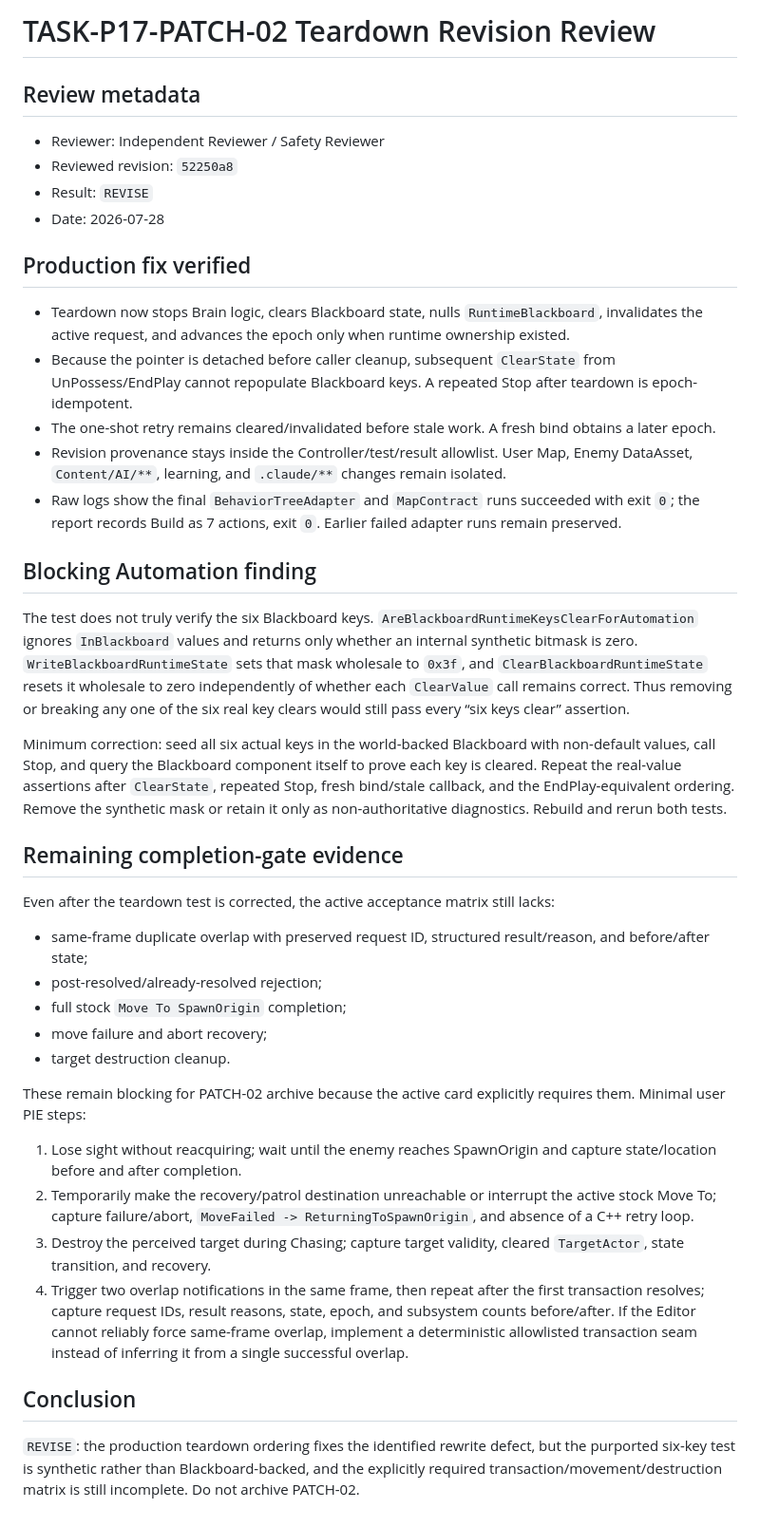
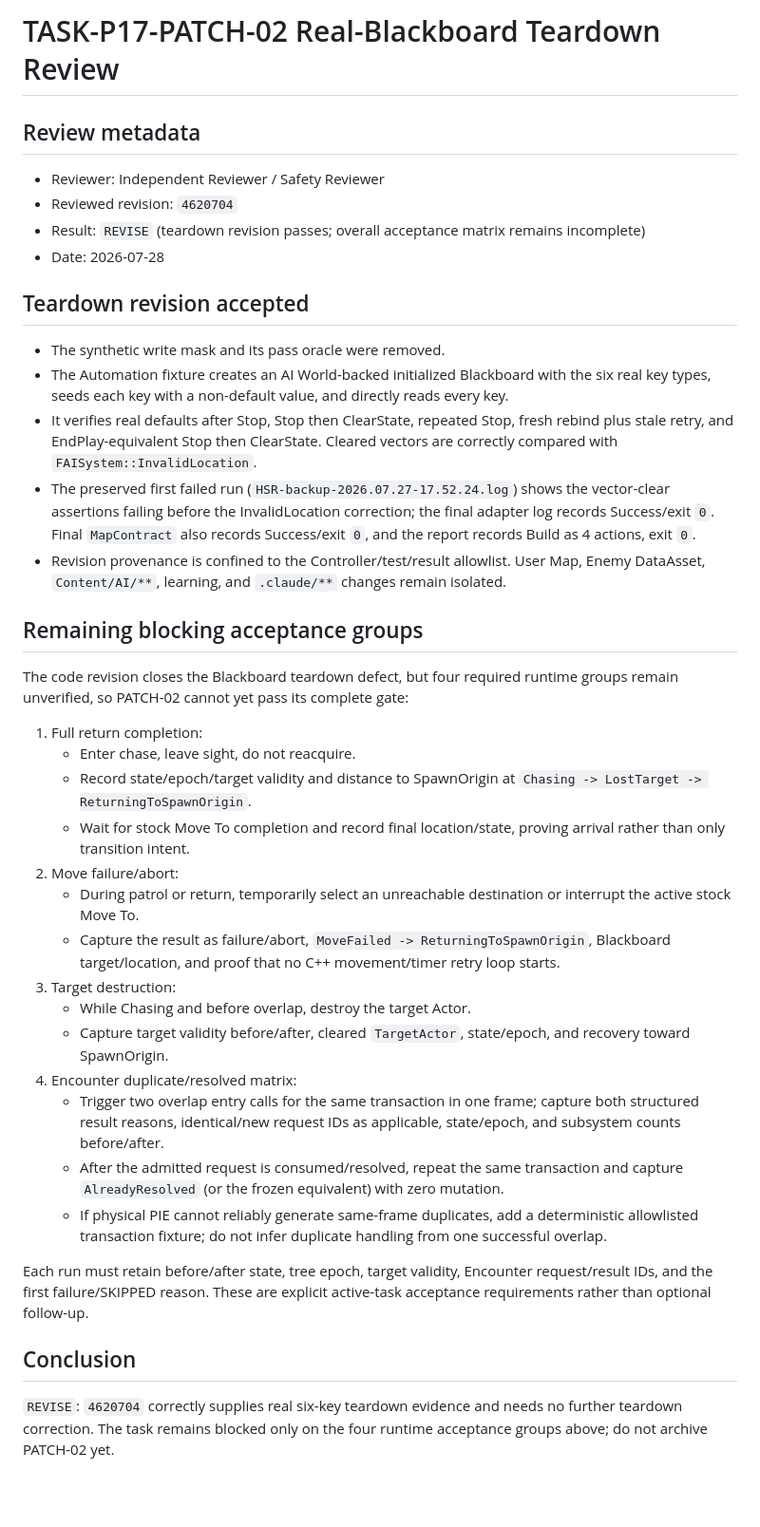
Before and after one commit to lai-sgjp/HSR, a Markdown page: tasks/final-review.md, the part around the change. Shown at 95% size. Rendered like a GitHub page; blank space fills up the shorter version.

Commit message:
Reviewer+Safety Reviewer+TASK-P17-PATCH-02/Complete Gate+accept real teardown retain runtime gates

```diff
--- a/tasks/final-review.md
+++ b/tasks/final-review.md
@@ -1,43 +1,41 @@
-# TASK-P17-PATCH-02 Teardown Revision Review
+# TASK-P17-PATCH-02 Real-Blackboard Teardown Review
 
 ## Review metadata
 
 - Reviewer: Independent Reviewer / Safety Reviewer
-- Reviewed revision: `52250a8`
-- Result: `REVISE`
+- Reviewed revision: `4620704`
+- Result: `REVISE` (teardown revision passes; overall acceptance matrix remains incomplete)
 - Date: 2026-07-28
 
-## Production fix verified
+## Teardown revision accepted
 
-- Teardown now stops Brain logic, clears Blackboard state, nulls `RuntimeBlackboard`, invalidates the active request, and advances the epoch only when runtime ownership existed.
-- Because the pointer is detached before caller cleanup, subsequent `ClearState` from UnPossess/EndPlay cannot repopulate Blackboard keys. A repeated Stop after teardown is epoch-idempotent.
-- The one-shot retry remains cleared/invalidated before stale work. A fresh bind obtains a later epoch.
-- Revision provenance stays inside the Controller/test/result allowlist. User Map, Enemy DataAsset, `Content/AI/**`, learning, and `.claude/**` changes remain isolated.
-- Raw logs show the final `BehaviorTreeAdapter` and `MapContract` runs succeeded with exit `0`; the report records Build as 7 actions, exit `0`. Earlier failed adapter runs remain preserved.
+- The synthetic write mask and its pass oracle were removed.
+- The Automation fixture creates an AI World-backed initialized Blackboard with the six real key types, seeds each key with a non-default value, and directly reads every key.
+- It verifies real defaults after Stop, Stop then ClearState, repeated Stop, fresh rebind plus stale retry, and EndPlay-equivalent Stop then ClearState. Cleared vectors are correctly compared with `FAISystem::InvalidLocation`.
+- The preserved first failed run (`HSR-backup-2026.07.27-17.52.24.log`) shows the vector-clear assertions failing before the InvalidLocation correction; the final adapter log records Success/exit `0`. Final `MapContract` also records Success/exit `0`, and the report records Build as 4 actions, exit `0`.
+- Revision provenance is confined to the Controller/test/result allowlist. User Map, Enemy DataAsset, `Content/AI/**`, learning, and `.claude/**` changes remain isolated.
 
-## Blocking Automation finding
+## Remaining blocking acceptance groups
 
-The test does not truly verify the six Blackboard keys. `AreBlackboardRuntimeKeysClearForAutomation` ignores `InBlackboard` values and returns only whether an internal synthetic bitmask is zero. `WriteBlackboardRuntimeState` sets that mask wholesale to `0x3f`, and `ClearBlackboardRuntimeState` resets it wholesale to zero independently of whether each `ClearValue` call remains correct. Thus removing or breaking any one of the six real key clears would still pass every “six keys clear” assertion.
+The code revision closes the Blackboard teardown defect, but four required runtime groups remain unverified, so PATCH-02 cannot yet pass its complete gate:
 
-Minimum correction: seed all six actual keys in the world-backed Blackboard with non-default values, call Stop, and query the Blackboard component itself to prove each key is cleared. Repeat the real-value assertions after `ClearState`, repeated Stop, fresh bind/stale callback, and the EndPlay-equivalent ordering. Remove the synthetic mask or retain it only as non-authoritative diagnostics. Rebuild and rerun both tests.
+1. Full return completion:
+   - Enter chase, leave sight, do not reacquire.
+   - Record state/epoch/target validity and distance to SpawnOrigin at `Chasing -> LostTarget -> ReturningToSpawnOrigin`.
+   - Wait for stock Move To completion and record final location/state, proving arrival rather than only transition intent.
+2. Move failure/abort:
+   - During patrol or return, temporarily select an unreachable destination or interrupt the active stock Move To.
+   - Capture the result as failure/abort, `MoveFailed -> ReturningToSpawnOrigin`, Blackboard target/location, and proof that no C++ movement/timer retry loop starts.
+3. Target destruction:
+   - While Chasing and before overlap, destroy the target Actor.
+   - Capture target validity before/after, cleared `TargetActor`, state/epoch, and recovery toward SpawnOrigin.
+4. Encounter duplicate/resolved matrix:
+   - Trigger two overlap entry calls for the same transaction in one frame; capture both structured result reasons, identical/new request IDs as applicable, state/epoch, and subsystem counts before/after.
+   - After the admitted request is consumed/resolved, repeat the same transaction and capture `AlreadyResolved` (or the frozen equivalent) with zero mutation.
+   - If physical PIE cannot reliably generate same-frame duplicates, add a deterministic allowlisted transaction fixture; do not infer duplicate handling from one successful overlap.
 
-## Remaining completion-gate evidence
-
-Even after the teardown test is corrected, the active acceptance matrix still lacks:
-
-- same-frame duplicate overlap with preserved request ID, structured result/reason, and before/after state;
-- post-resolved/already-resolved rejection;
-- full stock `Move To SpawnOrigin` completion;
-- move failure and abort recovery;
-- target destruction cleanup.
-
-These remain blocking for PATCH-02 archive because the active card explicitly requires them. Minimal user PIE steps:
-
-1. Lose sight without reacquiring; wait until the enemy reaches SpawnOrigin and capture state/location before and after completion.
-2. Temporarily make the recovery/patrol destination unreachable or interrupt the active stock Move To; capture failure/abort, `MoveFailed -> ReturningToSpawnOrigin`, and absence of a C++ retry loop.
-3. Destroy the perceived target during Chasing; capture target validity, cleared `TargetActor`, state transition, and recovery.
-4. Trigger two overlap notifications in the same frame, then repeat after the first transaction resolves; capture request IDs, result reasons, state, epoch, and subsystem counts before/after. If the Editor cannot reliably force same-frame overlap, implement a deterministic allowlisted transaction seam instead of inferring it from a single successful overlap.
+Each run must retain before/after state, tree epoch, target validity, Encounter request/result IDs, and the first failure/SKIPPED reason. These are explicit active-task acceptance requirements rather than optional follow-up.
 
 ## Conclusion
 
-`REVISE`: the production teardown ordering fixes the identified rewrite defect, but the purported six-key test is synthetic rather than Blackboard-backed, and the explicitly required transaction/movement/destruction matrix is still incomplete. Do not archive PATCH-02.
+`REVISE`: `4620704` correctly supplies real six-key teardown evidence and needs no further teardown correction. The task remains blocked only on the four runtime acceptance groups above; do not archive PATCH-02 yet.
```
